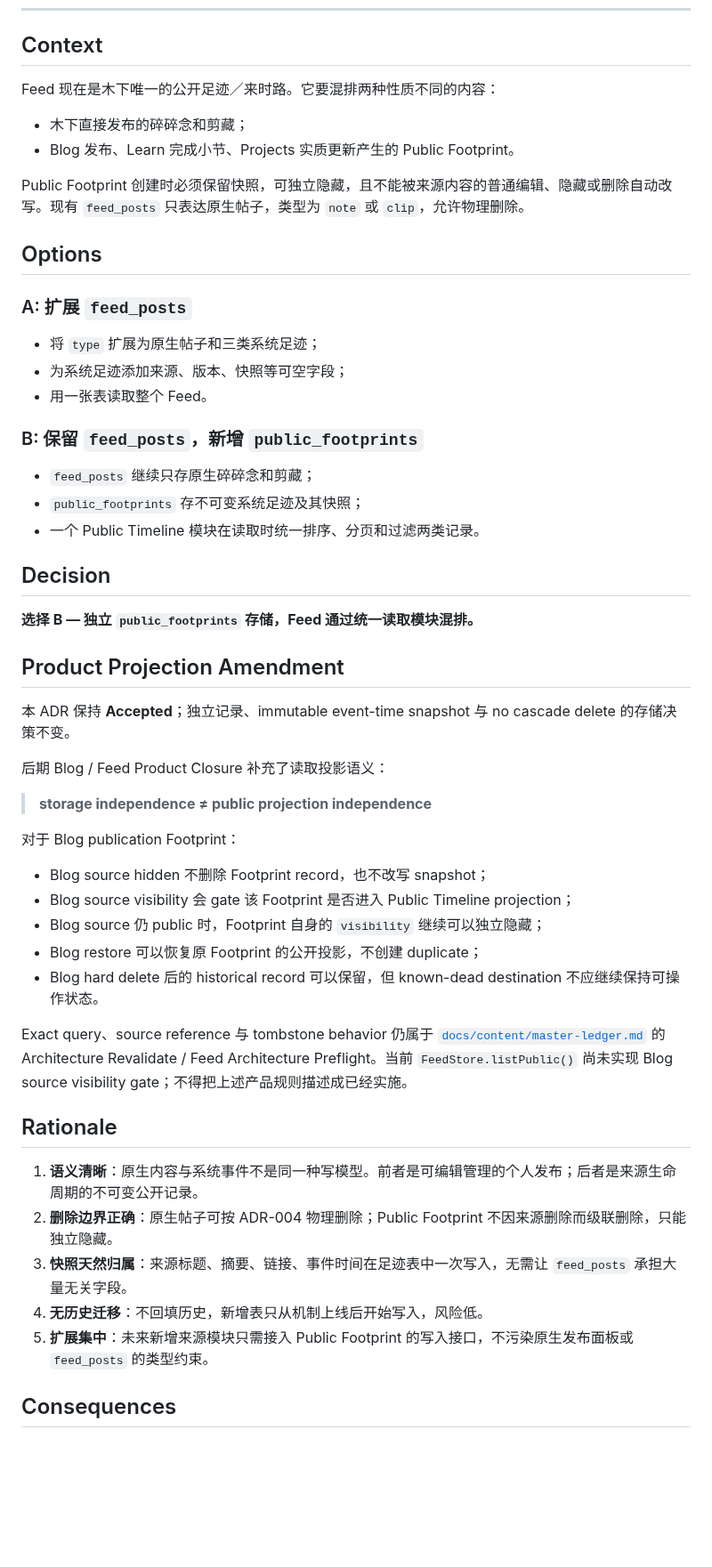
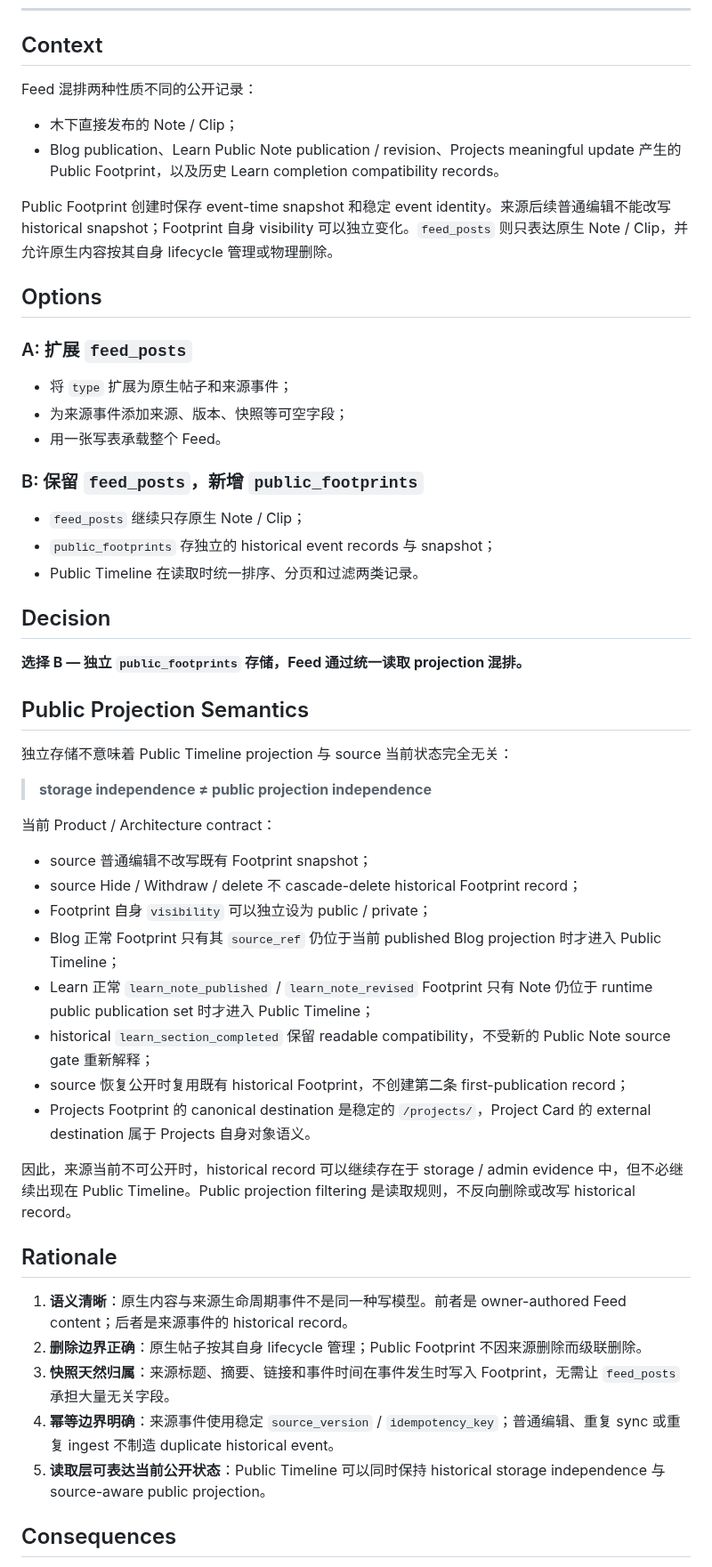
Before and after one commit to muxia51821/catstarry.xyz, a Markdown page: docs/adr/005-public-footprint-separate-storage.md, the part around one of its changes. Shown at 89% size. Drawn GitHub-style; blank space fills up the shorter version.

Commit message:
docs: reconcile Public Footprint projection ADR

```diff
--- a/docs/adr/005-public-footprint-separate-storage.md
+++ b/docs/adr/005-public-footprint-separate-storage.md
@@ -11,56 +11,57 @@
 
 ## Context
 
-Feed 现在是木下唯一的公开足迹／来时路。它要混排两种性质不同的内容：
+Feed 混排两种性质不同的公开记录：
 
-- 木下直接发布的碎碎念和剪藏；
-- Blog 发布、Learn 完成小节、Projects 实质更新产生的 Public Footprint。
+- 木下直接发布的 Note / Clip；
+- Blog publication、Learn Public Note publication / revision、Projects meaningful update 产生的 Public Footprint，以及历史 Learn completion compatibility records。
 
-Public Footprint 创建时必须保留快照，可独立隐藏，且不能被来源内容的普通编辑、隐藏或删除自动改写。现有 `feed_posts` 只表达原生帖子，类型为 `note` 或 `clip`，允许物理删除。
+Public Footprint 创建时保存 event-time snapshot 和稳定 event identity。来源后续普通编辑不能改写 historical snapshot；Footprint 自身 visibility 可以独立变化。`feed_posts` 则只表达原生 Note / Clip，并允许原生内容按其自身 lifecycle 管理或物理删除。
 
 ## Options
 
 ### A: 扩展 `feed_posts`
 
-- 将 `type` 扩展为原生帖子和三类系统足迹；
-- 为系统足迹添加来源、版本、快照等可空字段；
-- 用一张表读取整个 Feed。
+- 将 `type` 扩展为原生帖子和来源事件；
+- 为来源事件添加来源、版本、快照等可空字段；
+- 用一张写表承载整个 Feed。
 
 ### B: 保留 `feed_posts`，新增 `public_footprints`
 
-- `feed_posts` 继续只存原生碎碎念和剪藏；
-- `public_footprints` 存不可变系统足迹及其快照；
-- 一个 Public Timeline 模块在读取时统一排序、分页和过滤两类记录。
+- `feed_posts` 继续只存原生 Note / Clip；
+- `public_footprints` 存独立的 historical event records 与 snapshot；
+- Public Timeline 在读取时统一排序、分页和过滤两类记录。
 
 ## Decision
 
-**选择 B — 独立 `public_footprints` 存储，Feed 通过统一读取模块混排。**
+**选择 B — 独立 `public_footprints` 存储，Feed 通过统一读取 projection 混排。**
 
-## Product Projection Amendment
+## Public Projection Semantics
 
-本 ADR 保持 **Accepted**；独立记录、immutable event-time snapshot 与 no cascade delete 的存储决策不变。
-
-后期 Blog / Feed Product Closure 补充了读取投影语义：
+独立存储不意味着 Public Timeline projection 与 source 当前状态完全无关：
 
 > **storage independence ≠ public projection independence**
 
-对于 Blog publication Footprint：
+当前 Product / Architecture contract：
 
-- Blog source hidden 不删除 Footprint record，也不改写 snapshot；
-- Blog source visibility 会 gate 该 Footprint 是否进入 Public Timeline projection；
-- Blog source 仍 public 时，Footprint 自身的 `visibility` 继续可以独立隐藏；
-- Blog restore 可以恢复原 Footprint 的公开投影，不创建 duplicate；
-- Blog hard delete 后的 historical record 可以保留，但 known-dead destination 不应继续保持可操作状态。
+- source 普通编辑不改写既有 Footprint snapshot；
+- source Hide / Withdraw / delete 不 cascade-delete historical Footprint record；
+- Footprint 自身 `visibility` 可以独立设为 public / private；
+- Blog 正常 Footprint 只有其 `source_ref` 仍位于当前 published Blog projection 时才进入 Public Timeline；
+- Learn 正常 `learn_note_published` / `learn_note_revised` Footprint 只有 Note 仍位于 runtime public publication set 时才进入 Public Timeline；
+- historical `learn_section_completed` 保留 readable compatibility，不受新的 Public Note source gate 重新解释；
+- source 恢复公开时复用既有 historical Footprint，不创建第二条 first-publication record；
+- Projects Footprint 的 canonical destination 是稳定的 `/projects/`，Project Card 的 external destination 属于 Projects 自身对象语义。
 
-Exact query、source reference 与 tombstone behavior 仍属于 [`docs/content/master-ledger.md`](../content/master-ledger.md) 的 Architecture Revalidate / Feed Architecture Preflight。当前 `FeedStore.listPublic()` 尚未实现 Blog source visibility gate；不得把上述产品规则描述成已经实施。
+因此，来源当前不可公开时，historical record 可以继续存在于 storage / admin evidence 中，但不必继续出现在 Public Timeline。Public projection filtering 是读取规则，不反向删除或改写 historical record。
 
 ## Rationale
 
-1. **语义清晰**：原生内容与系统事件不是同一种写模型。前者是可编辑管理的个人发布；后者是来源生命周期的不可变公开记录。
-2. **删除边界正确**：原生帖子可按 ADR-004 物理删除；Public Footprint 不因来源删除而级联删除，只能独立隐藏。
-3. **快照天然归属**：来源标题、摘要、链接、事件时间在足迹表中一次写入，无需让 `feed_posts` 承担大量无关字段。
-4. **无历史迁移**：不回填历史，新增表只从机制上线后开始写入，风险低。
-5. **扩展集中**：未来新增来源模块只需接入 Public Footprint 的写入接口，不污染原生发布面板或 `feed_posts` 的类型约束。
+1. **语义清晰**：原生内容与来源生命周期事件不是同一种写模型。前者是 owner-authored Feed content；后者是来源事件的 historical record。
+2. **删除边界正确**：原生帖子按其自身 lifecycle 管理；Public Footprint 不因来源删除而级联删除。
+3. **快照天然归属**：来源标题、摘要、链接和事件时间在事件发生时写入 Footprint，无需让 `feed_posts` 承担大量无关字段。
+4. **幂等边界明确**：来源事件使用稳定 `source_version` / `idempotency_key`；普通编辑、重复 sync 或重复 ingest 不制造 duplicate historical event。
+5. **读取层可表达当前公开状态**：Public Timeline 可以同时保持 historical storage independence 与 source-aware public projection。
 
 ## Consequences
 
```
Also changed, not shown: other parts of docs/adr/005-public-footprint-separate-storage.md (+6 -6 lines).
